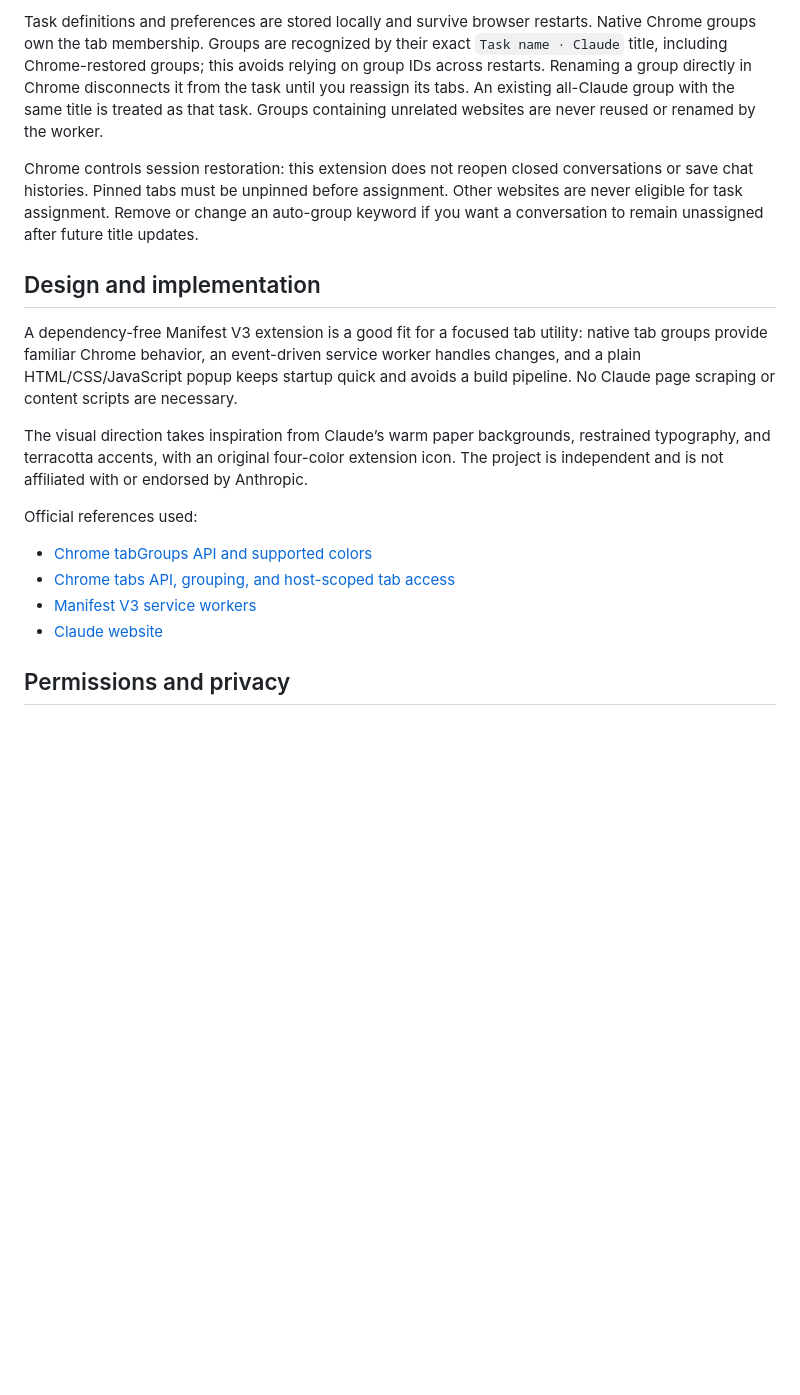
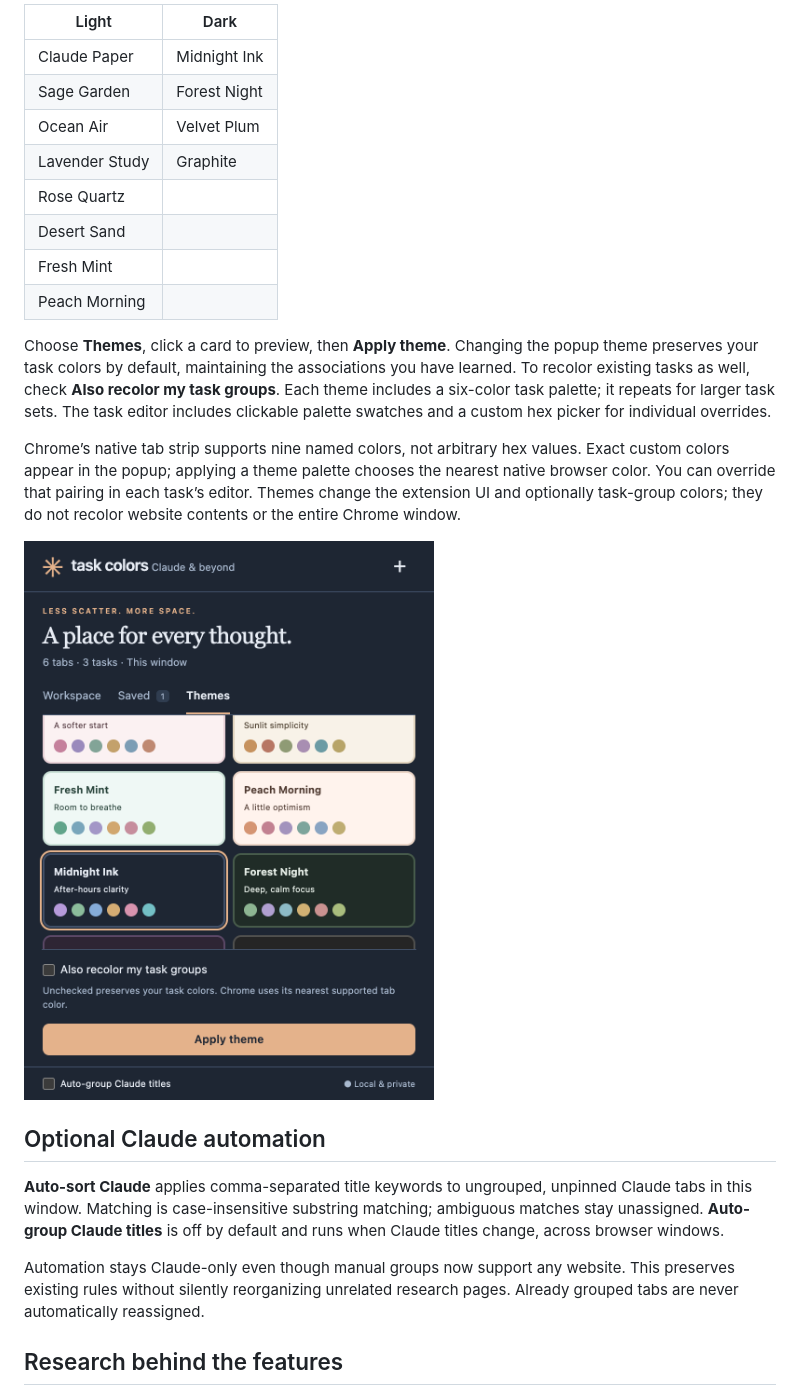
Before and after one commit to RyGuy108/claude-extension, a Markdown page: README.md, the part around one of its changes. Drawn GitHub-style; pictures changed too: docs/themes.png (added); blank space fills up the shorter version.

```diff
--- a/README.md
+++ b/README.md
@@ -35,20 +32,26 @@ Pick any six-digit hex color for the popup. Chrome's native tab-group API only s
 
-Task definitions and preferences are stored locally and survive browser restarts. Native Chrome groups own the tab membership. Groups are recognized by their exact `Task name · Claude` title, including Chrome-restored groups; this avoids relying on group IDs across restarts. Renaming a group directly in Chrome disconnects it from the task until you reassign its tabs. An existing all-Claude group with the same title is treated as that task. Groups containing unrelated websites are never reused or renamed by the worker.
+| Light | Dark |
+| --- | --- |
+| Claude Paper | Midnight Ink |
+| Sage Garden | Forest Night |
+| Ocean Air | Velvet Plum |
+| Lavender Study | Graphite |
+| Rose Quartz | |
+| Desert Sand | |
+| Fresh Mint | |
+| Peach Morning | |
 
-Chrome controls session restoration: this extension does not reopen closed conversations or save chat histories. Pinned tabs must be unpinned before assignment. Other websites are never eligible for task assignment. Remove or change an auto-group keyword if you want a conversation to remain unassigned after future title updates.
+Choose **Themes**, click a card to preview, then **Apply theme**. Changing the popup theme preserves your task colors by default, maintaining the associations you have learned. To recolor existing tasks as well, check **Also recolor my task groups**. Each theme includes a six-color task palette; it repeats for larger task sets. The task editor includes clickable palette swatches and a custom hex picker for individual overrides.
 
-## Design and implementation
+Chrome’s native tab strip supports nine named colors, not arbitrary hex values. Exact custom colors appear in the popup; applying a theme palette chooses the nearest native browser color. You can override that pairing in each task’s editor. Themes change the extension UI and optionally task-group colors; they do not recolor website contents or the entire Chrome window.
 
-A dependency-free Manifest V3 extension is a good fit for a focused tab utility: native tab groups provide familiar Chrome behavior, an event-driven service worker handles changes, and a plain HTML/CSS/JavaScript popup keeps startup quick and avoids a build pipeline. No Claude page scraping or content scripts are necessary.
+<img src="docs/themes.png" width="440" alt="Theme gallery with light and dark palette previews">
 
-The visual direction takes inspiration from Claude’s warm paper backgrounds, restrained typography, and terracotta accents, with an original four-color extension icon. The project is independent and is not affiliated with or endorsed by Anthropic.
+## Optional Claude automation
 
-Official references used:
+**Auto-sort Claude** applies comma-separated title keywords to ungrouped, unpinned Claude tabs in this window. Matching is case-insensitive substring matching; ambiguous matches stay unassigned. **Auto-group Claude titles** is off by default and runs when Claude titles change, across browser windows.
 
-- [Chrome tabGroups API and supported colors](https://developer.chrome.com/docs/extensions/reference/api/tabGroups)
-- [Chrome tabs API, grouping, and host-scoped tab access](https://developer.chrome.com/docs/extensions/reference/api/tabs)
-- [Manifest V3 service workers](https://developer.chrome.com/docs/extensions/develop/concepts/service-workers/basics)
-- [Claude website](https://claude.ai)
+Automation stays Claude-only even though manual groups now support any website. This preserves existing rules without silently reorganizing unrelated research pages. Already grouped tabs are never automatically reassigned.
 
-## Permissions and privacy
+## Research behind the features
 
```
Also changed, not shown: other parts of README.md (+56 -37 lines), PRIVACY.md (+18 -2 lines), docs/dark.png (added), docs/editor.png, docs/popup.png, docs/saved.png (added), 11 other files.
